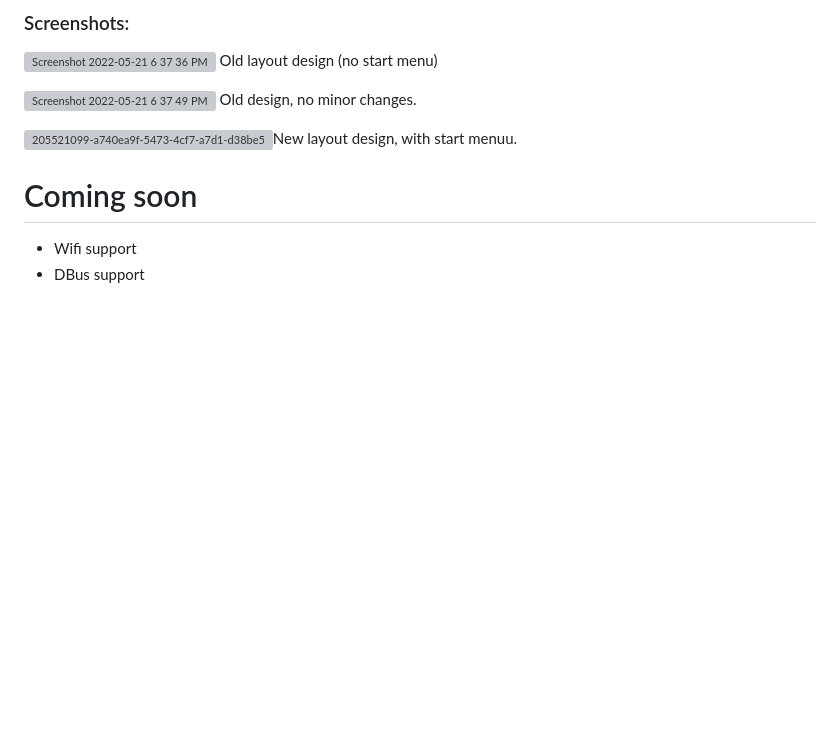
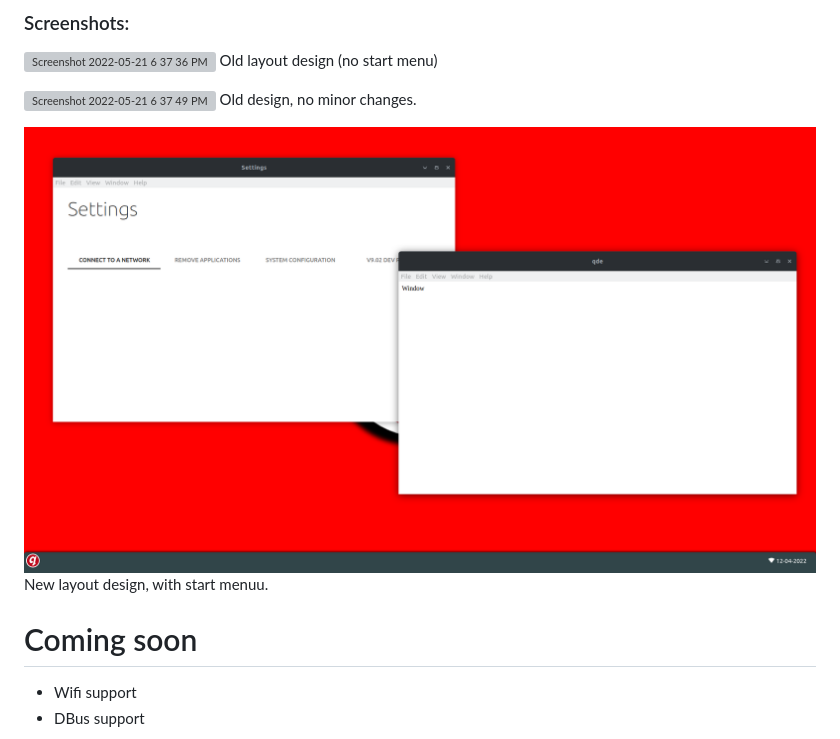
Before and after one commit to killopper2233/QuestbookDE, a Markdown page: README.md, the part around the change. Rendered like a GitHub page; pictures changed too: assets/205521099-a740ea9f-5473-4cf7-a7d1-d38be5151294.png (added); blank space fills up the shorter version; grey boxes are pictures that could not be loaded.

Commit message:
New folder.

```diff
--- a/README.md
+++ b/README.md
@@ -8,7 +8,7 @@ Questbook(DE) is a Electron based desktop environment that runs on openbox (Disp
 
 ![Screenshot 2022-05-21 6 37 49 PM](https://user-images.githubusercontent.com/61961329/169674050-601086d1-2225-4c00-86d0-cd2ba33c0360.png) Old design, no minor changes.
 
-![205521099-a740ea9f-5473-4cf7-a7d1-d38be5151294](205521099-a740ea9f-5473-4cf7-a7d1-d38be5151294.png)New layout design, with start menuu.
+![205521099-a740ea9f-5473-4cf7-a7d1-d38be5151294](assets/205521099-a740ea9f-5473-4cf7-a7d1-d38be5151294.png)New layout design, with start menuu.
 
 
 # Coming soon
```
